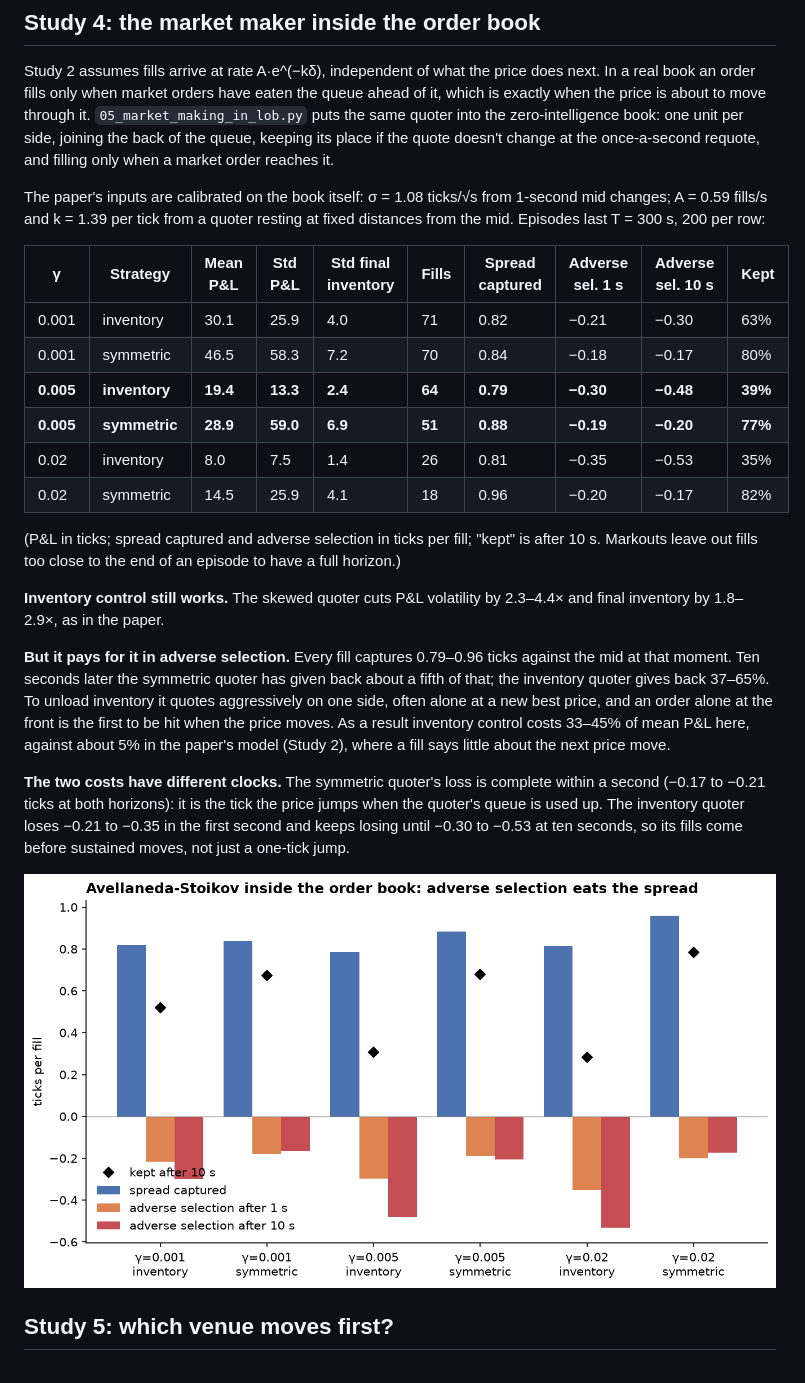
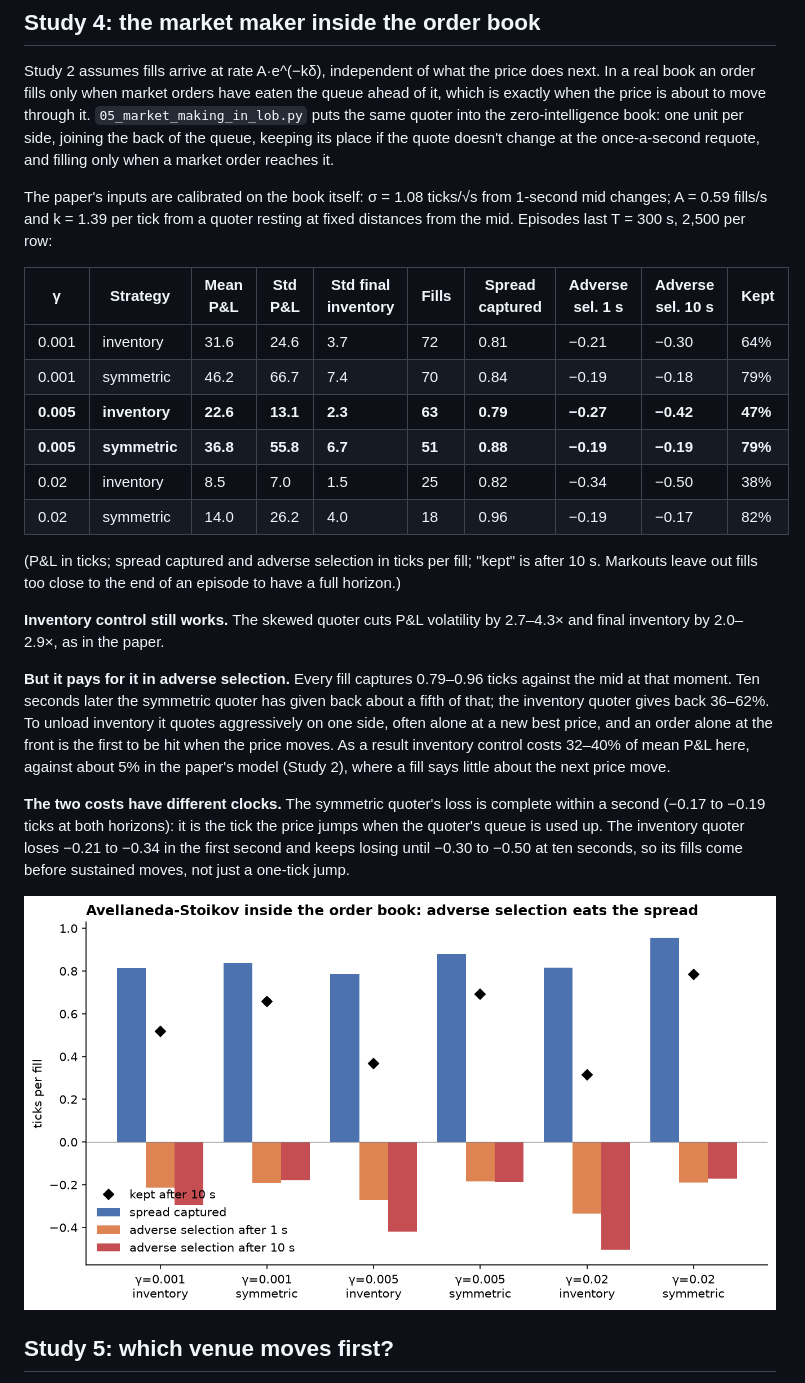
Before and after one commit to hossainyousuf751/microstructure-lab, a Markdown page: README.md, the part around the change. Drawn GitHub-style; pictures changed too: docs/as_in_lob.png.

Commit message:
docs: rerun Study 4 with 2,500 episodes per row (#12)
The 200-episode table was noisy: the gamma=0.005 inventory mean (19.4,
seeds 0-199) is about 3.5 standard errors below its 2,500-episode value
(22.6 +/- 0.26), found by quant-stack's S7. Example 05 now runs 2,500
episodes per row; the table, the chart and every range quoted from them
are regenerated. Inventory control costs 32-40% of mean P&L (was 33-45%);
the conclusions are unchanged. No package code changes.

Co-authored-by: Claude Opus 5.5 <noreply@anthropic.com>

```diff
--- a/README.md
+++ b/README.md
@@ -176,34 +176,34 @@ order reaches it.
 
 The paper's inputs are calibrated on the book itself: σ = 1.08 ticks/√s from 1-second mid
 changes; A = 0.59 fills/s and k = 1.39 per tick from a quoter resting at fixed distances from the
-mid. Episodes last T = 300 s, 200 per row:
+mid. Episodes last T = 300 s, 2,500 per row:
 
 | γ | Strategy | Mean P&L | Std P&L | Std final inventory | Fills | Spread captured | Adverse sel. 1 s | Adverse sel. 10 s | Kept |
 |---|---|---|---|---|---|---|---|---|---|
-| 0.001 | inventory | 30.1 | 25.9 | 4.0 | 71 | 0.82 | −0.21 | −0.30 | 63% |
-| 0.001 | symmetric | 46.5 | 58.3 | 7.2 | 70 | 0.84 | −0.18 | −0.17 | 80% |
-| **0.005** | **inventory** | **19.4** | **13.3** | **2.4** | **64** | **0.79** | **−0.30** | **−0.48** | **39%** |
-| **0.005** | **symmetric** | **28.9** | **59.0** | **6.9** | **51** | **0.88** | **−0.19** | **−0.20** | **77%** |
-| 0.02 | inventory | 8.0 | 7.5 | 1.4 | 26 | 0.81 | −0.35 | −0.53 | 35% |
-| 0.02 | symmetric | 14.5 | 25.9 | 4.1 | 18 | 0.96 | −0.20 | −0.17 | 82% |
+| 0.001 | inventory | 31.6 | 24.6 | 3.7 | 72 | 0.81 | −0.21 | −0.30 | 64% |
+| 0.001 | symmetric | 46.2 | 66.7 | 7.4 | 70 | 0.84 | −0.19 | −0.18 | 79% |
+| **0.005** | **inventory** | **22.6** | **13.1** | **2.3** | **63** | **0.79** | **−0.27** | **−0.42** | **47%** |
+| **0.005** | **symmetric** | **36.8** | **55.8** | **6.7** | **51** | **0.88** | **−0.19** | **−0.19** | **79%** |
+| 0.02 | inventory | 8.5 | 7.0 | 1.5 | 25 | 0.82 | −0.34 | −0.50 | 38% |
+| 0.02 | symmetric | 14.0 | 26.2 | 4.0 | 18 | 0.96 | −0.19 | −0.17 | 82% |
 
 (P&L in ticks; spread captured and adverse selection in ticks per fill; "kept" is after 10 s. Markouts
 leave out fills too close to the end of an episode to have a full horizon.)
 
-**Inventory control still works.** The skewed quoter cuts P&L volatility by 2.3–4.4× and final
-inventory by 1.8–2.9×, as in the paper.
+**Inventory control still works.** The skewed quoter cuts P&L volatility by 2.7–4.3× and final
+inventory by 2.0–2.9×, as in the paper.
 
 **But it pays for it in adverse selection.** Every fill captures 0.79–0.96 ticks against the mid
 at that moment. Ten seconds later the symmetric quoter has given back about a fifth of that; the
-inventory quoter gives back 37–65%. To unload inventory it quotes aggressively on one side, often
+inventory quoter gives back 36–62%. To unload inventory it quotes aggressively on one side, often
 alone at a new best price, and an order alone at the front is the first to be hit when the price
-moves. As a result inventory control costs 33–45% of mean P&L here, against about 5% in the
+moves. As a result inventory control costs 32–40% of mean P&L here, against about 5% in the
 paper's model (Study 2), where a fill says little about the next price move.
 
 **The two costs have different clocks.** The symmetric quoter's loss is complete within a second
-(−0.17 to −0.21 ticks at both horizons): it is the tick the price jumps when the quoter's queue
-is used up. The inventory quoter loses −0.21 to −0.35 in the first second and keeps losing until
-−0.30 to −0.53 at ten seconds, so its fills come before sustained moves, not just a one-tick jump.
+(−0.17 to −0.19 ticks at both horizons): it is the tick the price jumps when the quoter's queue
+is used up. The inventory quoter loses −0.21 to −0.34 in the first second and keeps losing until
+−0.30 to −0.50 at ten seconds, so its fills come before sustained moves, not just a one-tick jump.
 
 ![AS in the LOB](https://raw.githubusercontent.com/hossainyousuf751/microstructure-lab/main/docs/as_in_lob.png)
 
```
Also changed, not shown: 1 other file.
